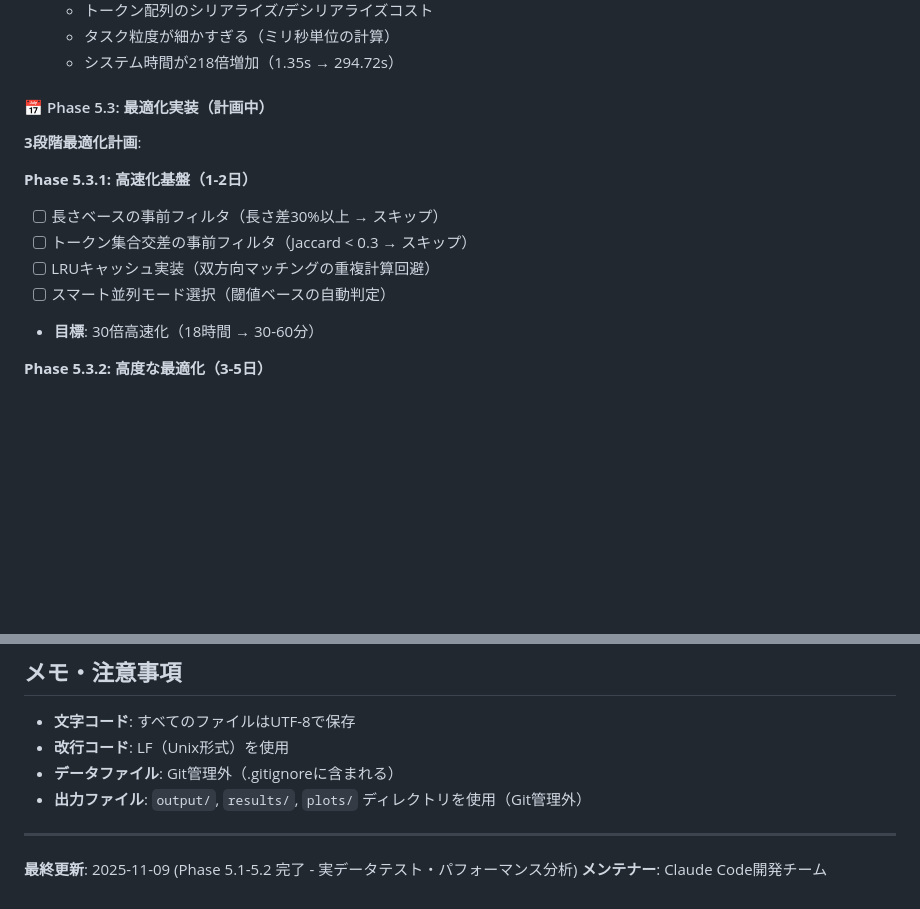
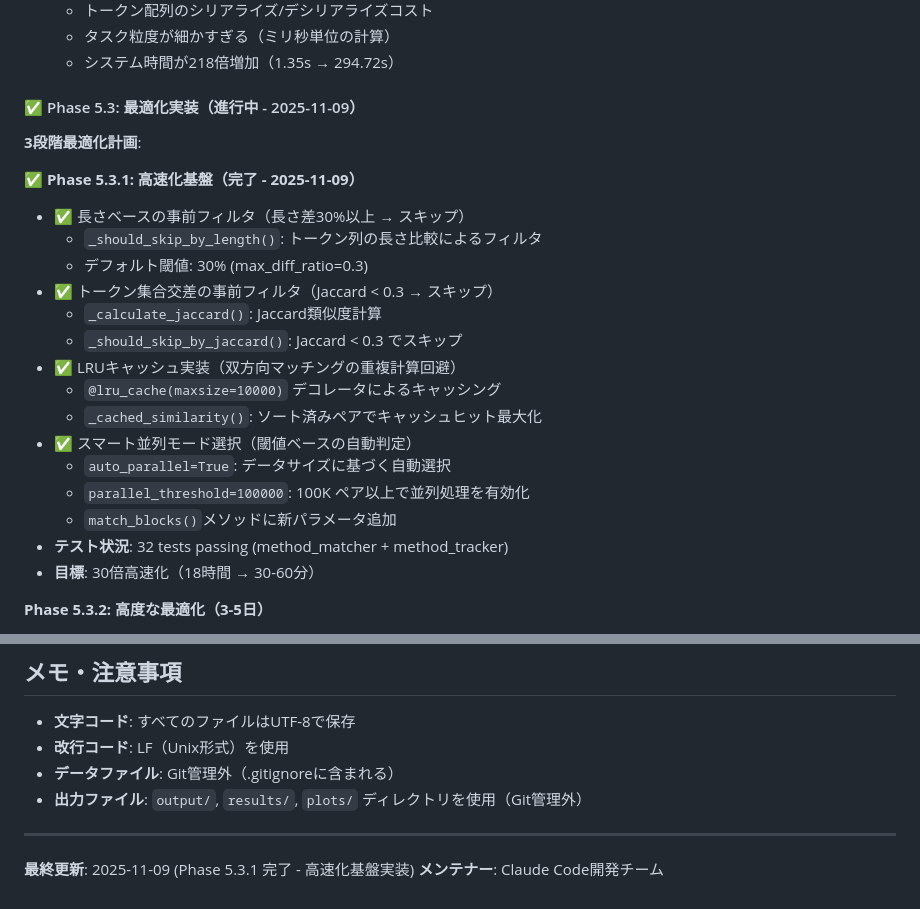
Before and after one commit to shoei03/b4-thesis, a Markdown page: CLAUDE.md, 2 parts joined by grey strips. GitHub-like rendering; blank space fills up the shorter version.

Commit message:
docs: update CLAUDE.md with Phase 5.3.1 completion
Mark Phase 5.3.1 as completed with implementation details:
- Length-based pre-filter
- Jaccard pre-filter
- LRU cache
- Smart parallel mode selection

Test status: 32 tests passing

🤖 Generated with [Claude Code](https://claude.com/claude-code)

Co-Authored-By: Claude <noreply@anthropic.com>

```diff
--- a/CLAUDE.md
+++ b/CLAUDE.md
@@ -600,15 +600,25 @@ CloneGroupTracker ← GroupDetector + GroupMatcher + MethodMatcher + StateClassi
   - タスク粒度が細かすぎる（ミリ秒単位の計算）
   - システム時間が218倍増加（1.35s → 294.72s）
 
-#### 📅 Phase 5.3: 最適化実装（計画中）
+#### ✅ Phase 5.3: 最適化実装（進行中 - 2025-11-09）
 
 **3段階最適化計画**:
 
-**Phase 5.3.1: 高速化基盤（1-2日）**
-- [ ] 長さベースの事前フィルタ（長さ差30%以上 → スキップ）
-- [ ] トークン集合交差の事前フィルタ（Jaccard < 0.3 → スキップ）
-- [ ] LRUキャッシュ実装（双方向マッチングの重複計算回避）
-- [ ] スマート並列モード選択（閾値ベースの自動判定）
+**✅ Phase 5.3.1: 高速化基盤（完了 - 2025-11-09）**
+- ✅ 長さベースの事前フィルタ（長さ差30%以上 → スキップ）
+  - `_should_skip_by_length()`: トークン列の長さ比較によるフィルタ
+  - デフォルト閾値: 30% (max_diff_ratio=0.3)
+- ✅ トークン集合交差の事前フィルタ（Jaccard < 0.3 → スキップ）
+  - `_calculate_jaccard()`: Jaccard類似度計算
+  - `_should_skip_by_jaccard()`: Jaccard < 0.3 でスキップ
+- ✅ LRUキャッシュ実装（双方向マッチングの重複計算回避）
+  - `@lru_cache(maxsize=10000)` デコレータによるキャッシング
+  - `_cached_similarity()`: ソート済みペアでキャッシュヒット最大化
+- ✅ スマート並列モード選択（閾値ベースの自動判定）
+  - `auto_parallel=True`: データサイズに基づく自動選択
+  - `parallel_threshold=100000`: 100K ペア以上で並列処理を有効化
+  - `match_blocks()`メソッドに新パラメータ追加
+- **テスト状況**: 32 tests passing (method_matcher + method_tracker)
 - **目標**: 30倍高速化（18時間 → 30-60分）
 
 **Phase 5.3.2: 高度な最適化（3-5日）**
@@ -684,5 +694,5 @@ pytest tests/ -v
 
 ---
 
-**最終更新**: 2025-11-09 (Phase 5.1-5.2 完了 - 実データテスト・パフォーマンス分析)
+**最終更新**: 2025-11-09 (Phase 5.3.1 完了 - 高速化基盤実装)
 **メンテナー**: Claude Code開発チーム
```
